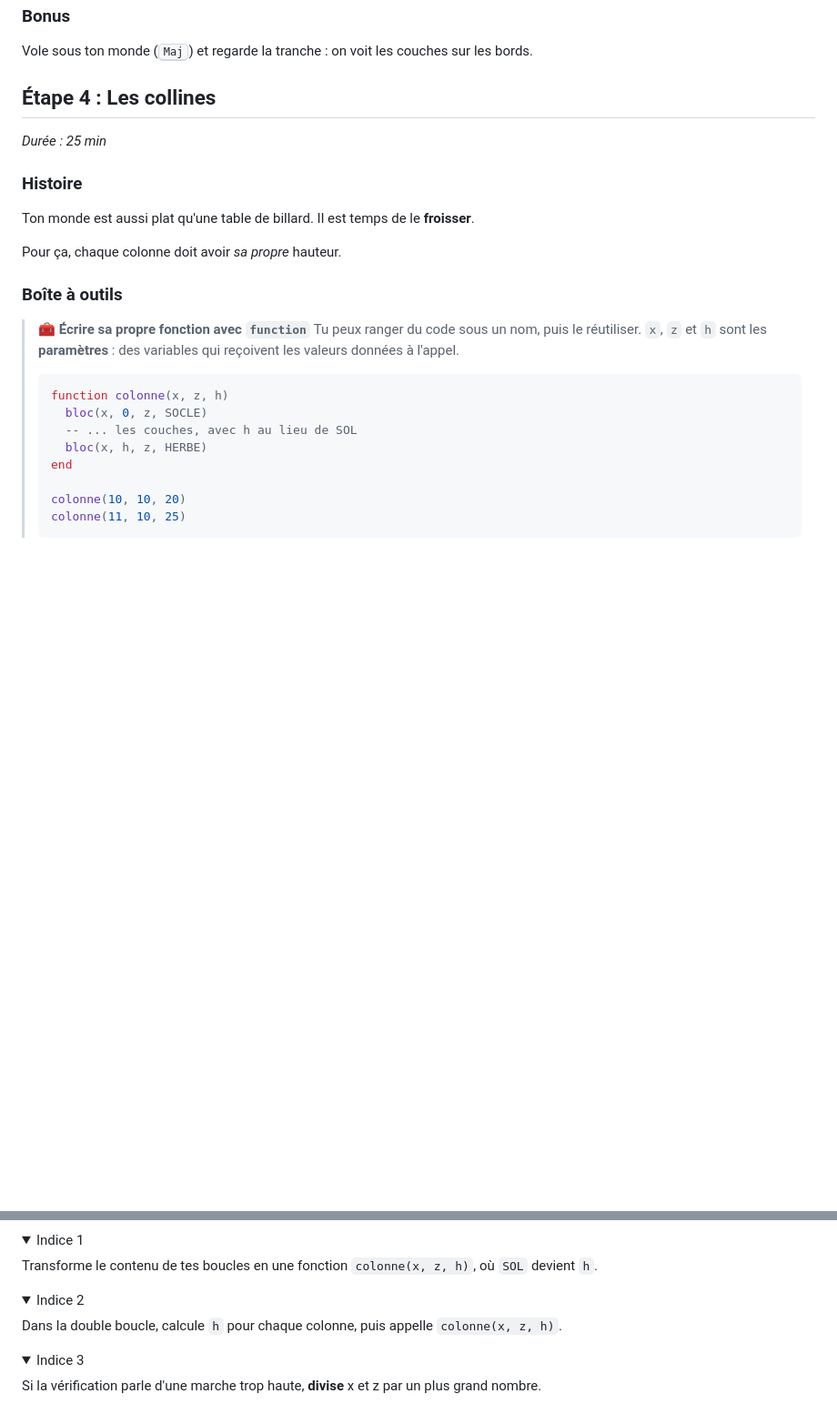
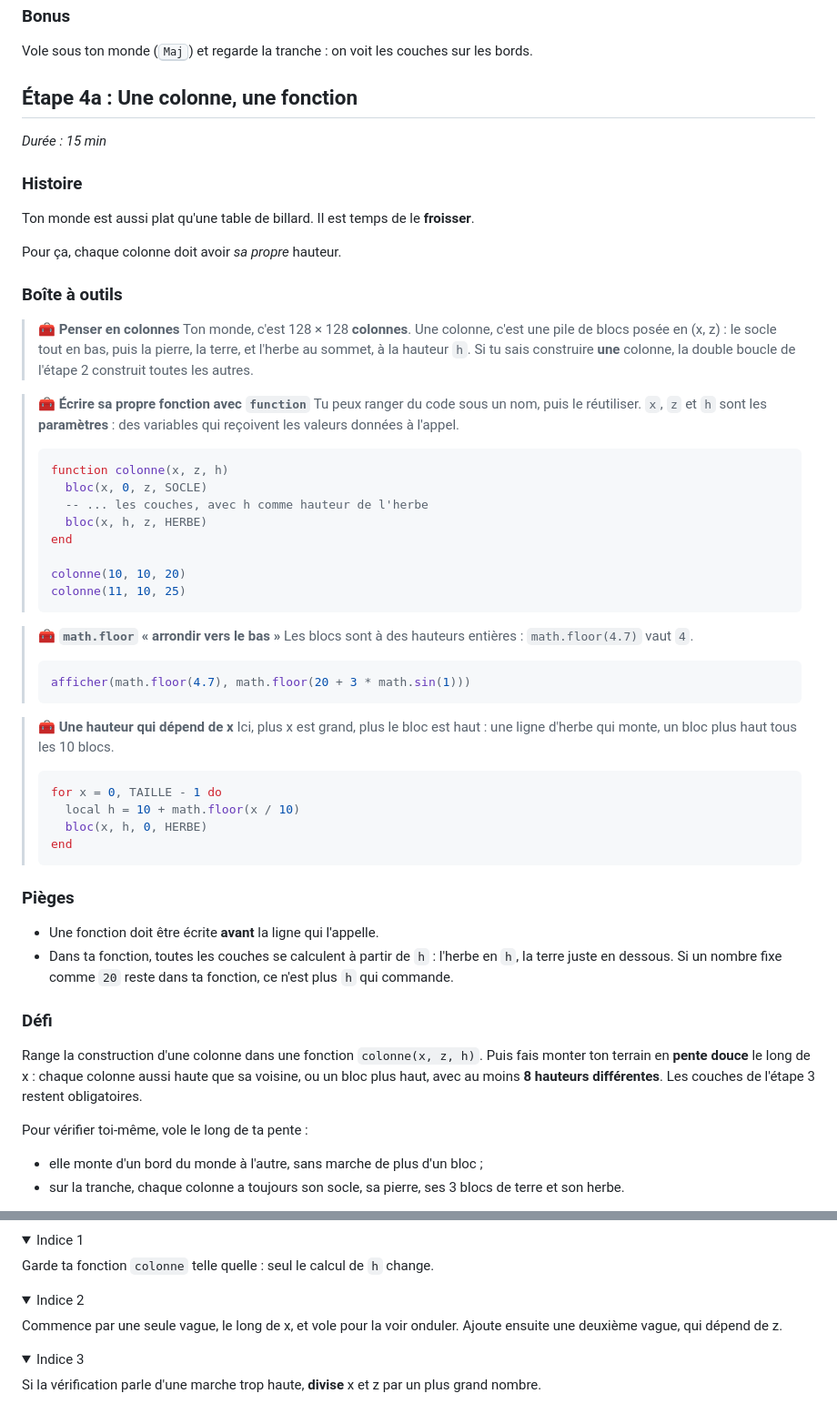
Before and after one commit to Manta-Epitech-Academy/voxel-world_subject, a Markdown page: world-generator.md, 2 parts joined by grey strips. Shown at 91% size. Rendered like a GitHub page; folded sections open; blank space fills up the shorter version.

````diff
--- a/world-generator.md
+++ b/world-generator.md
@@ -276,10 +276,11 @@ Il te faut une boucle sur y pour la pierre, et une autre pour la terre.
 
 Vole sous ton monde (<kbd>Maj</kbd>) et regarde la tranche : on voit les couches sur les bords.
 
-## Étape 4 : Les collines
-<!-- ws: {type: exercise, id: collines, points: 250, token_id: "4"} -->
+## Étape 4a : Une colonne, une fonction
+<!-- ws: {type: exercise, id: colonne-fonction, points: 150, validation: checkpoint} -->
+<!-- étape de modelage : la fonction colonne est donnée volontairement dans la boîte à outils -->
 
-*Durée : 25 min*
+*Durée : 15 min*
 
 ### Histoire
 
@@ -290,16 +291,54 @@ Pour ça, chaque colonne doit avoir *sa propre* hauteur.
 <!-- ws:toolbox -->
 ### Boîte à outils
 
+> 🧰 **Penser en colonnes**
+> Ton monde, c'est 128 × 128 **colonnes**. Une colonne, c'est une pile de blocs posée en (x, z) : le socle tout en bas, puis la pierre, la terre, et l'herbe au sommet, à la hauteur `h`.
+> Si tu sais construire **une** colonne, la double boucle de l'étape 2 construit toutes les autres.
+
 > 🧰 **Écrire sa propre fonction avec `function`**
 > Tu peux ranger du code sous un nom, puis le réutiliser. `x`, `z` et `h` sont les **paramètres** : des variables qui reçoivent les valeurs données à l'appel.
 >
 > ```lua
 > function colonne(x, z, h)
 >   bloc(x, 0, z, SOCLE)
->   -- ... les couches, avec h au lieu de SOL
+>   -- ... les couches, avec h comme hauteur de l'herbe
 >   bloc(x, h, z, HERBE)
 > end
 >
 > colonne(10, 10, 20)
 > colonne(11, 10, 25)
 > ```
+
+> 🧰 **`math.floor` « arrondir vers le bas »**
+> Les blocs sont à des hauteurs entières : `math.floor(4.7)` vaut `4`.
+>
+> ```lua
+> afficher(math.floor(4.7), math.floor(20 + 3 * math.sin(1)))
+> ```
+
+> 🧰 **Une hauteur qui dépend de x**
+> Ici, plus x est grand, plus le bloc est haut : une ligne d'herbe qui monte, un bloc plus haut tous les 10 blocs.
+>
+> ```lua
+> for x = 0, TAILLE - 1 do
+>   local h = 10 + math.floor(x / 10)
+>   bloc(x, h, 0, HERBE)
+> end
+> ```
+<!-- /ws:toolbox -->
+
+### Pièges
+
+- Une fonction doit être écrite **avant** la ligne qui l'appelle.
+- Dans ta fonction, toutes les couches se calculent à partir de `h` : l'herbe en `h`, la terre juste en dessous. Si un nombre fixe comme `20` reste dans ta fonction, ce n'est plus `h` qui commande.
+
+### Défi
+<!-- ws:doit -->
+
+Range la construction d'une colonne dans une fonction `colonne(x, z, h)`. Puis fais monter ton terrain en **pente douce** le long de x : chaque colonne aussi haute que sa voisine, ou un bloc plus haut, avec au moins **8 hauteurs différentes**. Les couches de l'étape 3 restent obligatoires.
+
+Pour vérifier toi-même, vole le long de ta pente :
+
+- elle monte d'un bord du monde à l'autre, sans marche de plus d'un bloc ;
+- sur la tranche, chaque colonne a toujours son socle, sa pierre, ses 3 blocs de terre et son herbe.
+
@@ -352,14 +428,14 @@ Tu dois obtenir quelque chose comme ça :
 <!-- ws: {type: hint} -->
 <details><summary>Indice 1</summary>
 
-Transforme le contenu de tes boucles en une fonction `colonne(x, z, h)`, où `SOL` devient `h`.
+Garde ta fonction `colonne` telle quelle : seul le calcul de `h` change.
 
 </details>
 
 <!-- ws: {type: hint} -->
 <details><summary>Indice 2</summary>
 
-Dans la double boucle, calcule `h` pour chaque colonne, puis appelle `colonne(x, z, h)`.
+Commence par une seule vague, le long de x, et vole pour la voir onduler. Ajoute ensuite une deuxième vague, qui dépend de z.
 
 </details>
 
````
Also changed, not shown: other parts of world-generator.md (+47 -10 lines), README.md (+3 -2 lines), intro.md (+1 -1 lines), img/etape4a-resultat.png (added).
